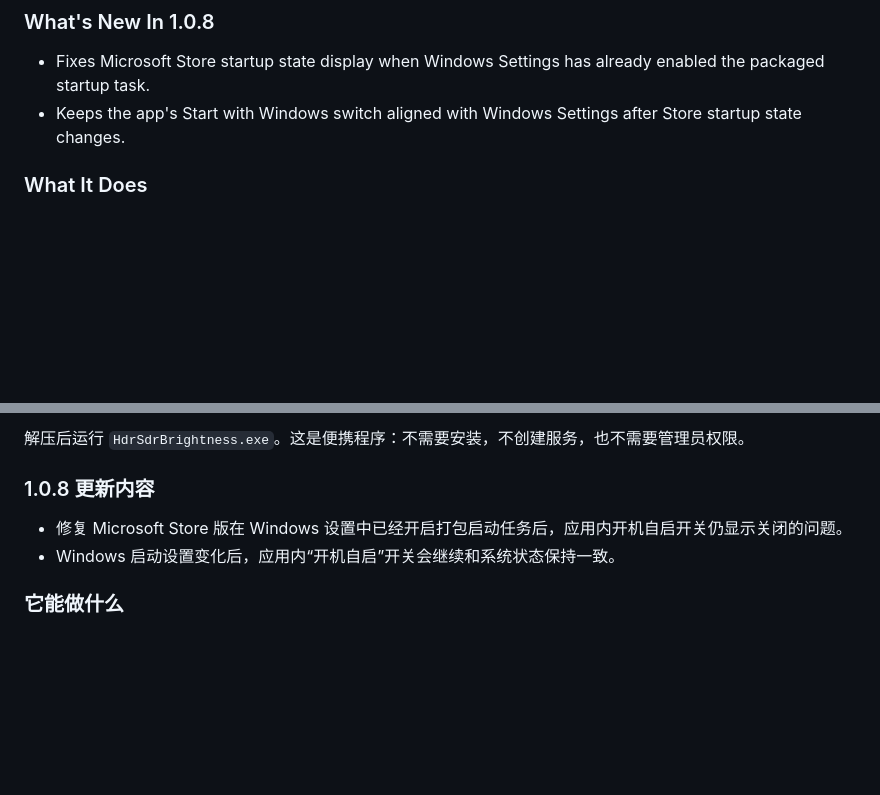
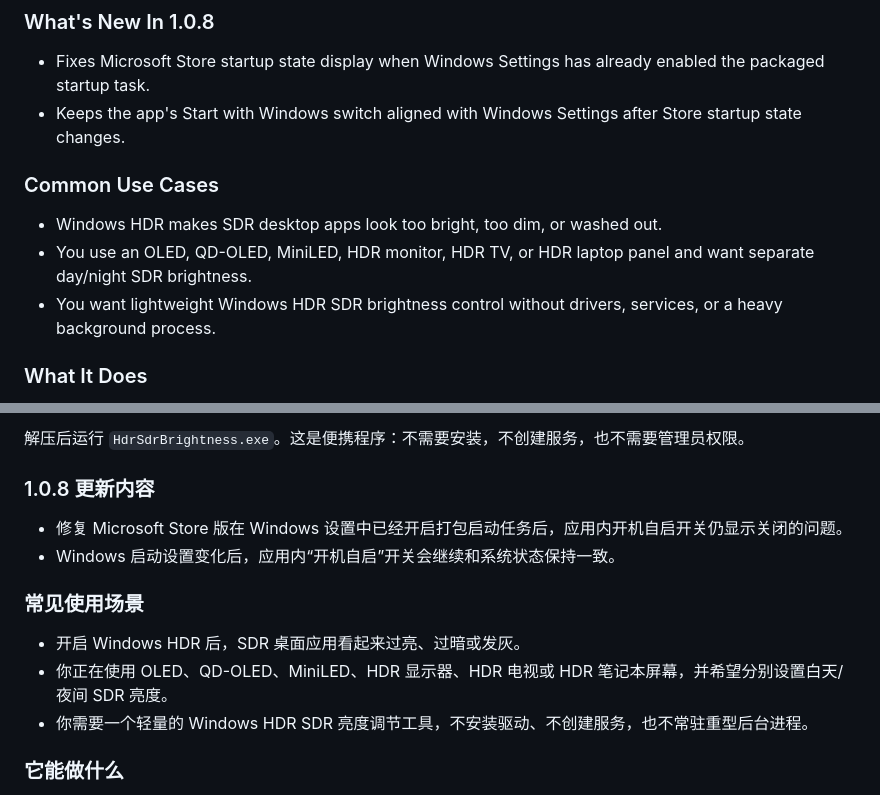
Before and after one commit to yinjunonly/hdr-sdr-brightness, a Markdown page: README.md, 2 parts joined by grey strips. GitHub-like rendering; blank space fills up the shorter version.

Commit message:
Add README use-case keywords

```diff
--- a/README.md
+++ b/README.md
@@ -32,6 +32,12 @@ Extract the archive and run `HdrSdrBrightness.exe`. The app is portable: no inst
 
 - Fixes Microsoft Store startup state display when Windows Settings has already enabled the packaged startup task.
 - Keeps the app's Start with Windows switch aligned with Windows Settings after Store startup state changes.
+
+### Common Use Cases
+
+- Windows HDR makes SDR desktop apps look too bright, too dim, or washed out.
+- You use an OLED, QD-OLED, MiniLED, HDR monitor, HDR TV, or HDR laptop panel and want separate day/night SDR brightness.
+- You want lightweight Windows HDR SDR brightness control without drivers, services, or a heavy background process.
 
 ### What It Does
 
@@ -204,6 +210,12 @@ HdrSdrBrightness-1.0.8-win64.zip
 - 修复 Microsoft Store 版在 Windows 设置中已经开启打包启动任务后，应用内开机自启开关仍显示关闭的问题。
 - Windows 启动设置变化后，应用内“开机自启”开关会继续和系统状态保持一致。
 
+### 常见使用场景
+
+- 开启 Windows HDR 后，SDR 桌面应用看起来过亮、过暗或发灰。
+- 你正在使用 OLED、QD-OLED、MiniLED、HDR 显示器、HDR 电视或 HDR 笔记本屏幕，并希望分别设置白天/夜间 SDR 亮度。
+- 你需要一个轻量的 Windows HDR SDR 亮度调节工具，不安装驱动、不创建服务，也不常驻重型后台进程。
+
 ### 它能做什么
 
 - HDR 开启时自动应用你设定的 Windows SDR 内容亮度。
```
